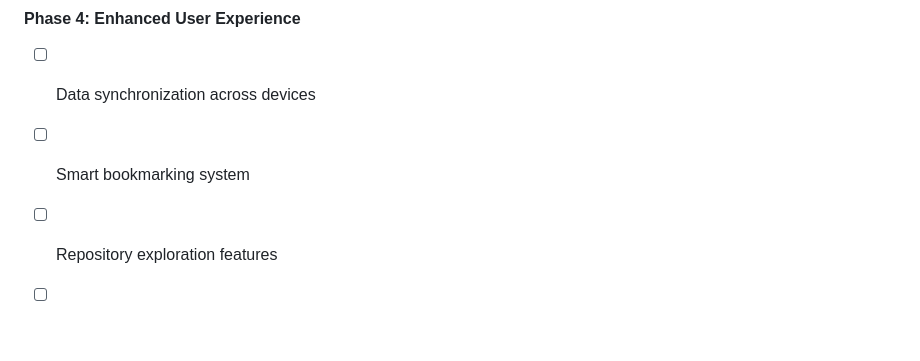
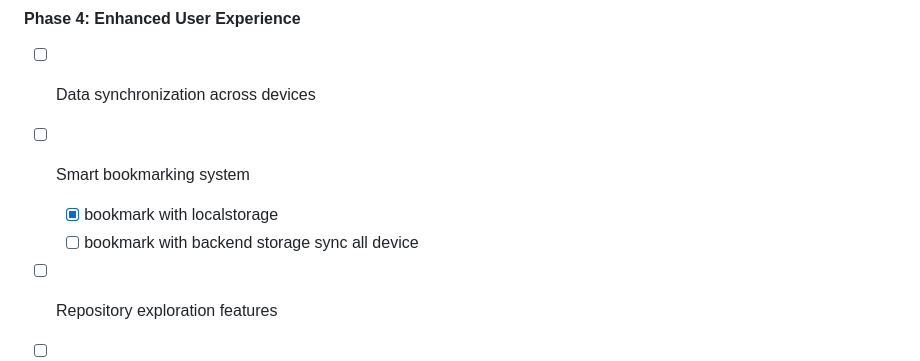
Before and after one commit to gitoaktools/gitoak, a Markdown page: README.md, the part around the change printed below. Drawn GitHub-style; blank space fills up the shorter version.

```diff
--- a/README.md
+++ b/README.md
@@ -47,6 +60,9 @@ gitoak  is a free file tree extension for GitHub, available on Chrome, Firefox a
 #### Phase 4: Enhanced User Experience
 - [ ] Data synchronization across devices
 - [ ] Smart bookmarking system
+  - [x] bookmark with localstorage
+  - [ ] bookmark with backend storage sync all device
+
 - [ ] Repository exploration features
 - [ ] Personalized navigation history
 
```
Also changed, not shown: other parts of README.md (+20 -7 lines), public/demo/ui-bookmark-01.png (added).
